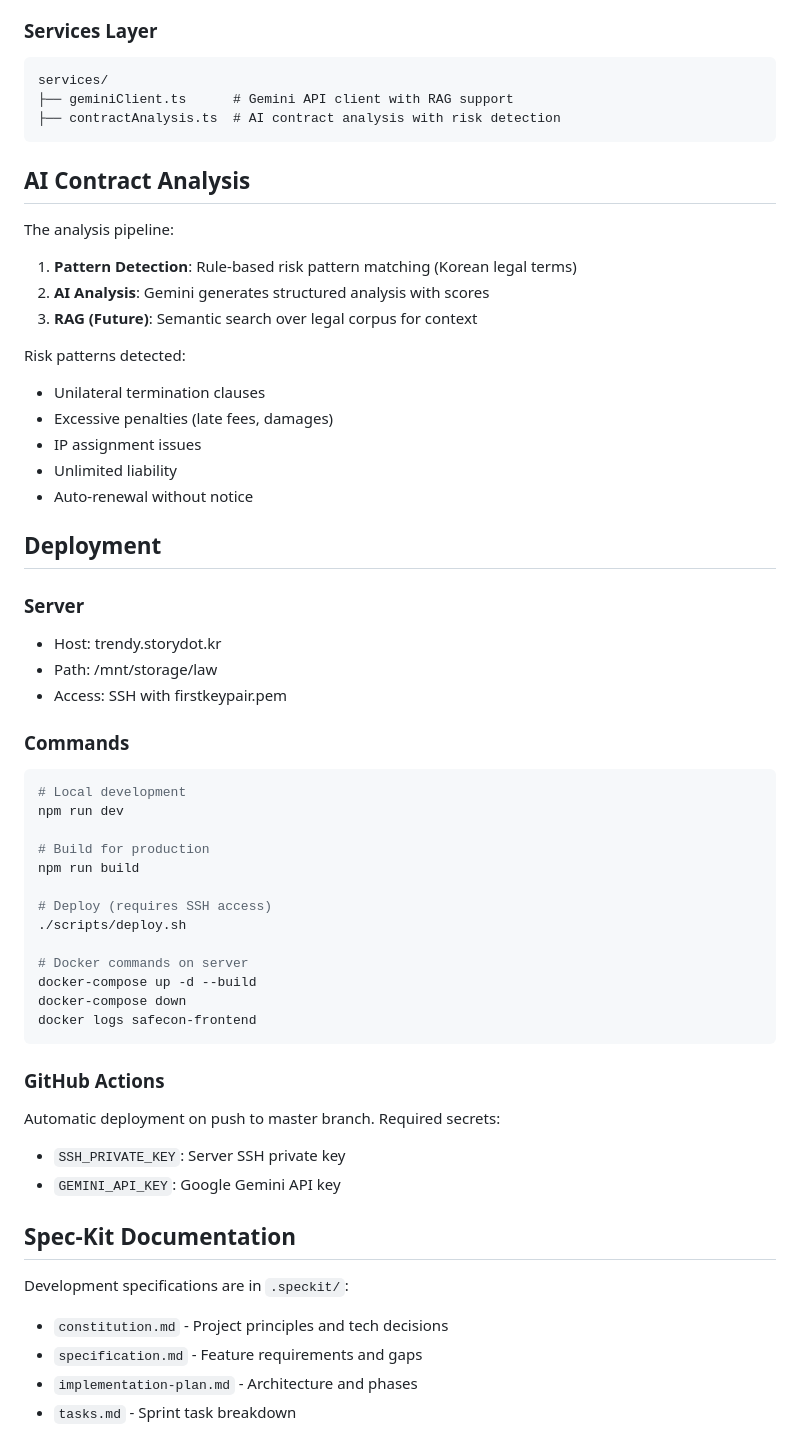
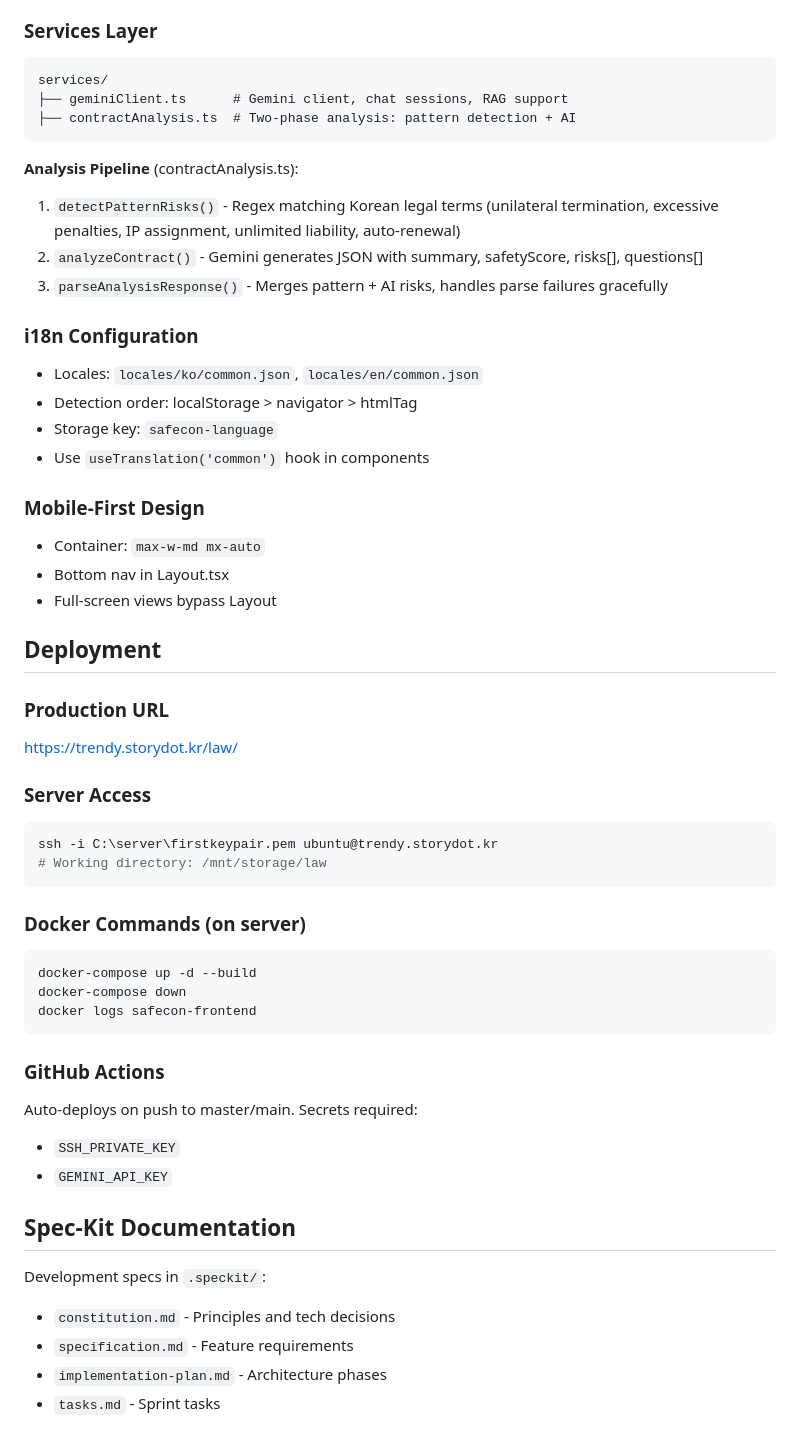
Before and after one commit to loganko83/law, a Markdown page: CLAUDE.md, the part around one of its changes. Rendered like a GitHub page.

````diff
--- a/CLAUDE.md
+++ b/CLAUDE.md
@@ -75,58 +54,53 @@ Views use Google Gemini API directly via `@google/genai`:
 ### Services Layer
 ```
 services/
-├── geminiClient.ts      # Gemini API client with RAG support
-├── contractAnalysis.ts  # AI contract analysis with risk detection
+├── geminiClient.ts      # Gemini client, chat sessions, RAG support
+├── contractAnalysis.ts  # Two-phase analysis: pattern detection + AI
 ```
 
-## AI Contract Analysis
+**Analysis Pipeline** (contractAnalysis.ts):
+1. `detectPatternRisks()` - Regex matching Korean legal terms (unilateral termination, excessive penalties, IP assignment, unlimited liability, auto-renewal)
+2. `analyzeContract()` - Gemini generates JSON with summary, safetyScore, risks[], questions[]
+3. `parseAnalysisResponse()` - Merges pattern + AI risks, handles parse failures gracefully
 
-The analysis pipeline:
-1. **Pattern Detection**: Rule-based risk pattern matching (Korean legal terms)
-2. **AI Analysis**: Gemini generates structured analysis with scores
-3. **RAG (Future)**: Semantic search over legal corpus for context
+### i18n Configuration
+- Locales: `locales/ko/common.json`, `locales/en/common.json`
+- Detection order: localStorage > navigator > htmlTag
+- Storage key: `safecon-language`
+- Use `useTranslation('common')` hook in components
 
-Risk patterns detected:
-- Unilateral termination clauses
-- Excessive penalties (late fees, damages)
-- IP assignment issues
-- Unlimited liability
-- Auto-renewal without notice
+### Mobile-First Design
+- Container: `max-w-md mx-auto`
+- Bottom nav in Layout.tsx
+- Full-screen views bypass Layout
 
 ## Deployment
 
-### Server
-- Host: trendy.storydot.kr
-- Path: /mnt/storage/law
-- Access: SSH with firstkeypair.pem
+### Production URL
+https://trendy.storydot.kr/law/
 
-### Commands
+### Server Access
 ```bash
-# Local development
-npm run dev
+ssh -i C:\server\firstkeypair.pem ubuntu@trendy.storydot.kr
+# Working directory: /mnt/storage/law
+```
 
-# Build for production
-npm run build
-
-# Deploy (requires SSH access)
-./scripts/deploy.sh
-
-# Docker commands on server
+### Docker Commands (on server)
+```bash
 docker-compose up -d --build
 docker-compose down
 docker logs safecon-frontend
 ```
 
 ### GitHub Actions
-Automatic deployment on push to master branch.
-Required secrets:
-- `SSH_PRIVATE_KEY`: Server SSH private key
-- `GEMINI_API_KEY`: Google Gemini API key
+Auto-deploys on push to master/main. Secrets required:
+- `SSH_PRIVATE_KEY`
+- `GEMINI_API_KEY`
 
 ## Spec-Kit Documentation
 
-Development specifications are in `.speckit/`:
-- `constitution.md` - Project principles and tech decisions
-- `specification.md` - Feature requirements and gaps
-- `implementation-plan.md` - Architecture and phases
-- `tasks.md` - Sprint task breakdown
+Development specs in `.speckit/`:
+- `constitution.md` - Principles and tech decisions
+- `specification.md` - Feature requirements
+- `implementation-plan.md` - Architecture phases
+- `tasks.md` - Sprint tasks
````
Also changed, not shown: other parts of CLAUDE.md (+28 -49 lines).
